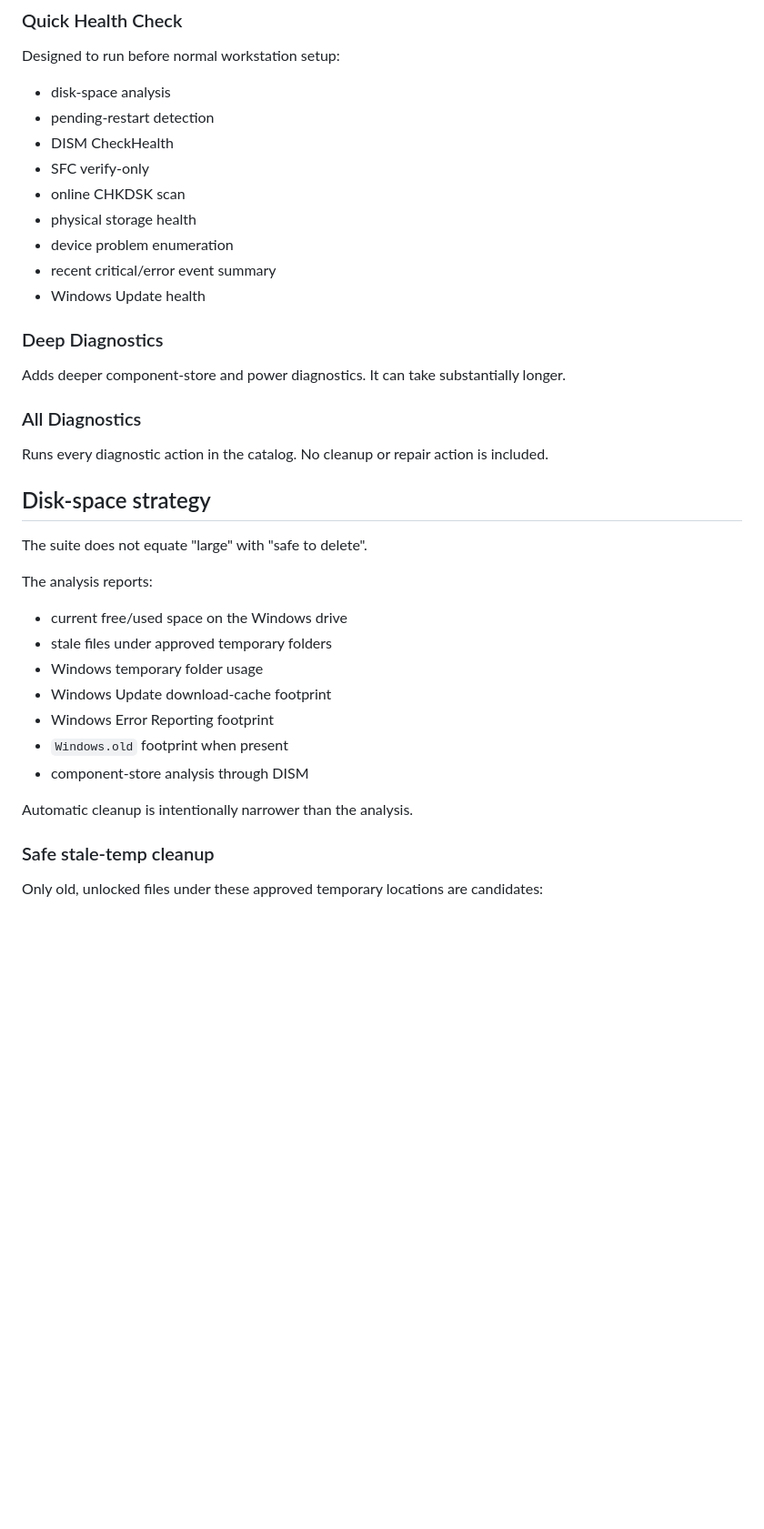
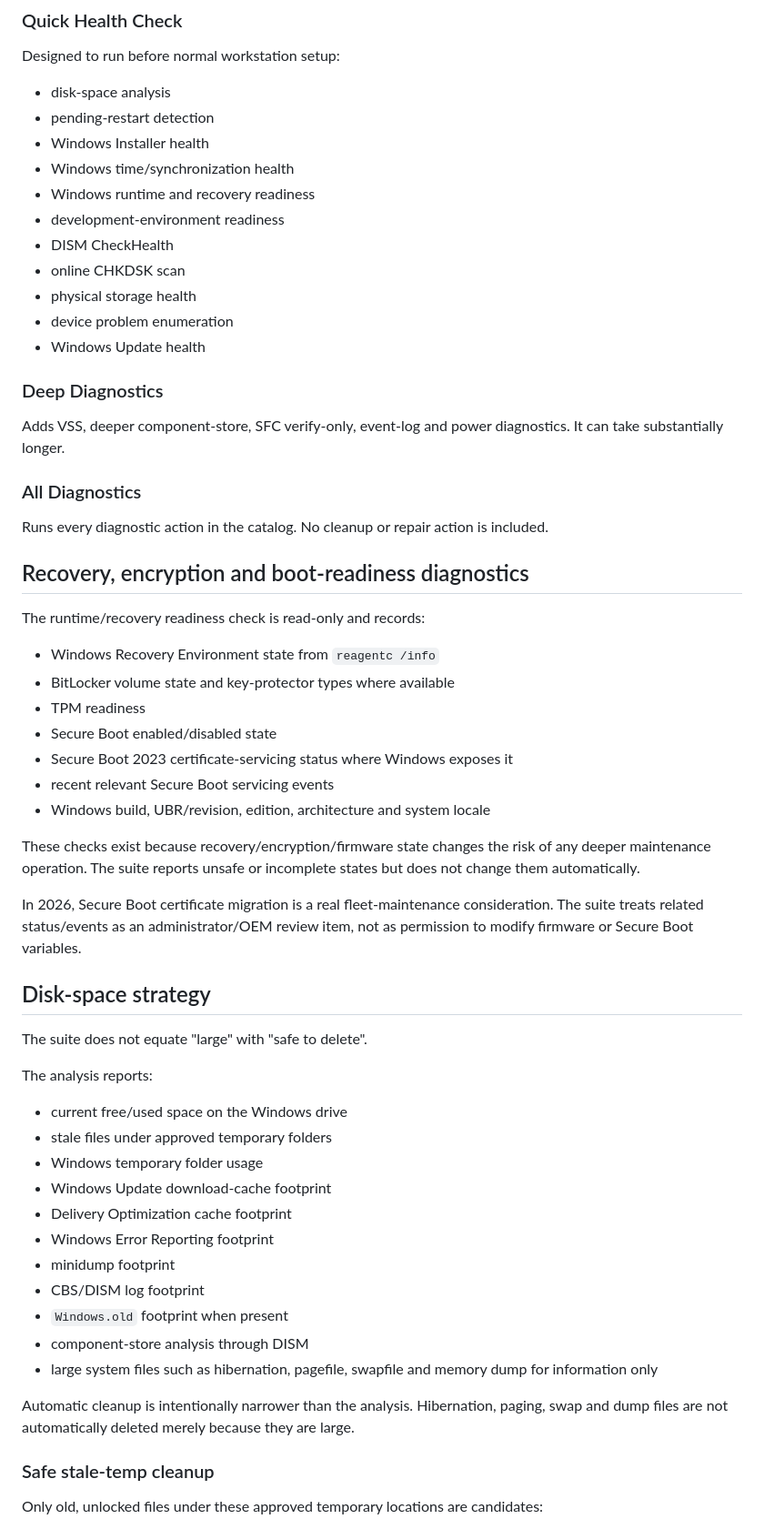
Before and after one commit to coolman1984/offline-tools-setup, a Markdown page: docs/WINDOWS-SAFE-CARE.md, the part around one of its changes. Shown at 91% size. Drawn GitHub-style; blank space fills up the shorter version.

```diff
--- a/docs/WINDOWS-SAFE-CARE.md
+++ b/docs/WINDOWS-SAFE-CARE.md
@@ -48,21 +52,39 @@ Designed to run before normal workstation setup:
 
 - disk-space analysis
 - pending-restart detection
+- Windows Installer health
+- Windows time/synchronization health
+- Windows runtime and recovery readiness
+- development-environment readiness
 - DISM CheckHealth
-- SFC verify-only
 - online CHKDSK scan
 - physical storage health
 - device problem enumeration
-- recent critical/error event summary
 - Windows Update health
 
 ### Deep Diagnostics
 
-Adds deeper component-store and power diagnostics. It can take substantially longer.
+Adds VSS, deeper component-store, SFC verify-only, event-log and power diagnostics. It can take substantially longer.
 
 ### All Diagnostics
 
 Runs every diagnostic action in the catalog. No cleanup or repair action is included.
+
+## Recovery, encryption and boot-readiness diagnostics
+
+The runtime/recovery readiness check is read-only and records:
+
+- Windows Recovery Environment state from `reagentc /info`
+- BitLocker volume state and key-protector types where available
+- TPM readiness
+- Secure Boot enabled/disabled state
+- Secure Boot 2023 certificate-servicing status where Windows exposes it
+- recent relevant Secure Boot servicing events
+- Windows build, UBR/revision, edition, architecture and system locale
+
+These checks exist because recovery/encryption/firmware state changes the risk of any deeper maintenance operation. The suite reports unsafe or incomplete states but does not change them automatically.
+
+In 2026, Secure Boot certificate migration is a real fleet-maintenance consideration. The suite treats related status/events as an administrator/OEM review item, not as permission to modify firmware or Secure Boot variables.
 
 ## Disk-space strategy
 
@@ -74,11 +96,15 @@ The analysis reports:
 - stale files under approved temporary folders
 - Windows temporary folder usage
 - Windows Update download-cache footprint
+- Delivery Optimization cache footprint
 - Windows Error Reporting footprint
+- minidump footprint
+- CBS/DISM log footprint
 - `Windows.old` footprint when present
 - component-store analysis through DISM
+- large system files such as hibernation, pagefile, swapfile and memory dump for information only
 
-Automatic cleanup is intentionally narrower than the analysis.
+Automatic cleanup is intentionally narrower than the analysis. Hibernation, paging, swap and dump files are not automatically deleted merely because they are large.
 
 ### Safe stale-temp cleanup
 
```
Also changed, not shown: other parts of docs/WINDOWS-SAFE-CARE.md (+54 -10 lines).
